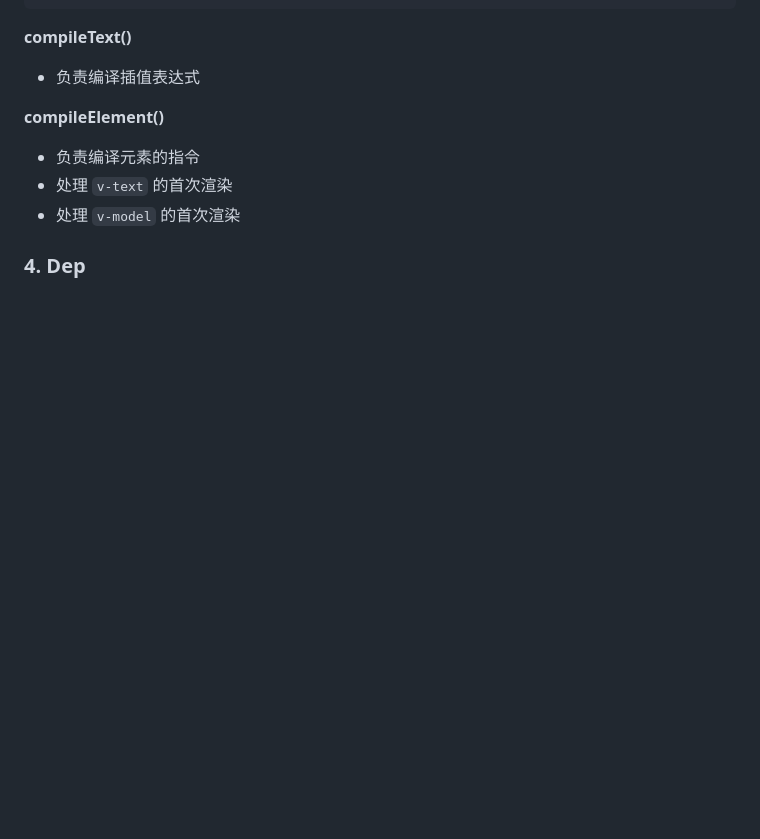
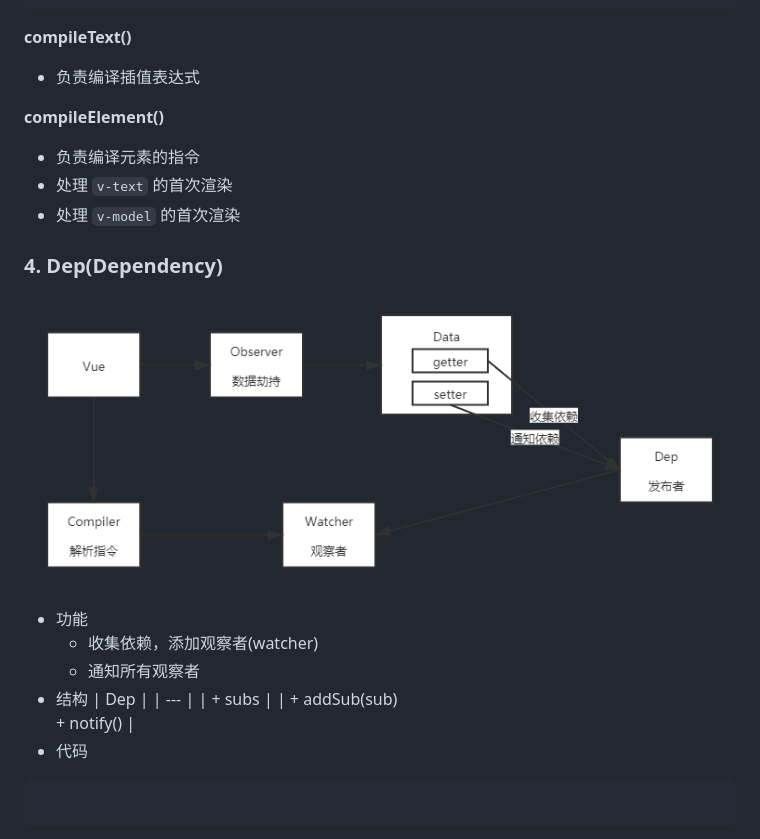
Before and after one commit to yushengyuan1993/vue-source-code, a Markdown page: vue-reactive-implement/README.md, the part around the change printed below. Rendered like a GitHub page; pictures changed too: vue-reactive-implement/assets/images/minivue-02.png (added); blank space fills up the shorter version.

Commit message:
Dependency

````diff
--- a/vue-reactive-implement/README.md
+++ b/vue-reactive-implement/README.md
@@ -222,4 +222,18 @@ class Compiler {
   - 处理 `v-text` 的首次渲染
   - 处理 `v-model` 的首次渲染
 
-### 4. Dep
+### 4. Dep(Dependency)
+![Dep](./assets/images/minivue-02.png)
+
+- 功能
+  - 收集依赖，添加观察者(watcher)
+  - 通知所有观察者
+- 结构
+  | Dep |
+  | --- |
+  | + subs |
+  | + addSub(sub) <br> + notify() |
+- 代码
+```js
+
+```
````
Also changed, not shown: other parts of vue-reactive-implement/README.md (+1 -1 lines), 2 other files.
